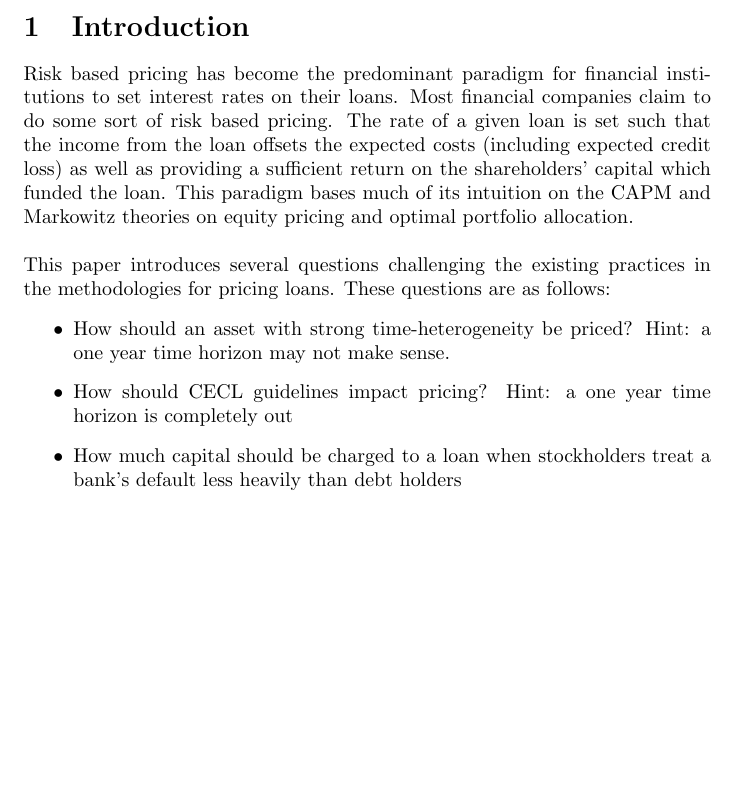
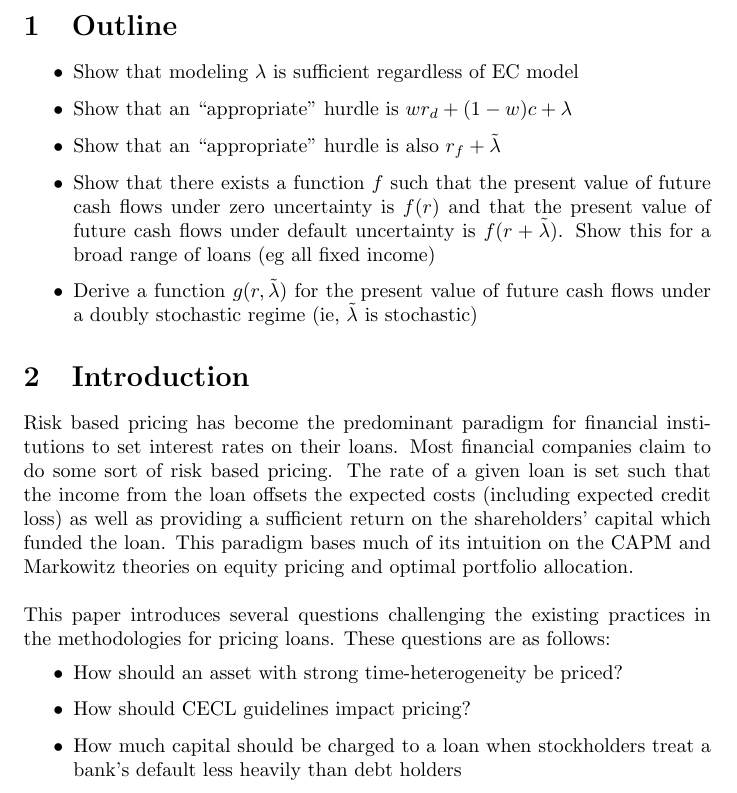
Before and after one commit to danielhstahl/LoanPricingPaper, a LaTeX document (loanPricing.tex): part of page 1 of 6 before the commit and part of page 1 of 7 after it, cut at the place of the change, the shorter picture padded with empty space. Compiled offline with pdfLaTeX; a LaTeX package or settings file that is missing is left out.

Commit message:
added outline

```diff
--- a/loanPricing.tex
+++ b/loanPricing.tex
@@ -6,14 +6,23 @@
 \begin{document}
 \input{loanPricing-concordance}
 
+\section{Outline}
+\begin{itemize}
+\item Show that modeling \(\lambda\) is sufficient regardless of EC model
+\item Show that an ``appropriate'' hurdle is \(w r_d + (1-w)c+\lambda\)
+\item Show that an ``appropriate'' hurdle is also \(r_f+\tilde{\lambda}\)
+\item Show that there exists a function \(f\) such that the present value of future cash flows under zero uncertainty is \(f(r)\) and that the present value of future cash flows under default uncertainty is \(f(r+\tilde{\lambda})\).  Show this for a broad range of loans (eg all fixed income)
+\item Derive a function \(g(r, \tilde{\lambda})\) for the present value of future cash flows under a doubly stochastic regime (ie, \(\tilde{\lambda}\) is stochastic)
+\end{itemize}
+
 \section{Introduction}
 Risk based pricing has become the predominant paradigm for financial institutions to set interest rates on their loans.  Most financial companies claim to do some sort of risk based pricing.  The rate of a given loan is set such that the income from the loan offsets the expected costs (including expected credit loss) as well as providing a sufficient return on the shareholders' capital which funded the loan.  This paradigm bases much of its intuition on the CAPM and Markowitz theories on equity pricing and optimal portfolio allocation.
 \\
 \\
 This paper introduces several questions challenging the existing practices in the methodologies for pricing loans.  These questions are as follows:
 \begin{itemize}
-\item How should an asset with strong time-heterogeneity be priced?  Hint: a one year time horizon may not make sense.
-\item How should CECL guidelines impact pricing? Hint: a one year time horizon is completely out
+\item How should an asset with strong time-heterogeneity be priced?
+\item How should CECL guidelines impact pricing?
 \item How much capital should be charged to a loan when stockholders treat a bank's default less heavily than debt holders
 \end{itemize}
 
```
Also changed, not shown: loanPricing-concordance.tex (+1 -1 lines), loanPricing.pdf, 1 other file.
